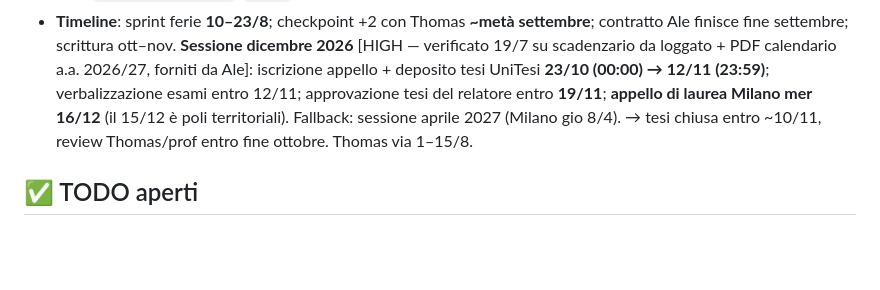
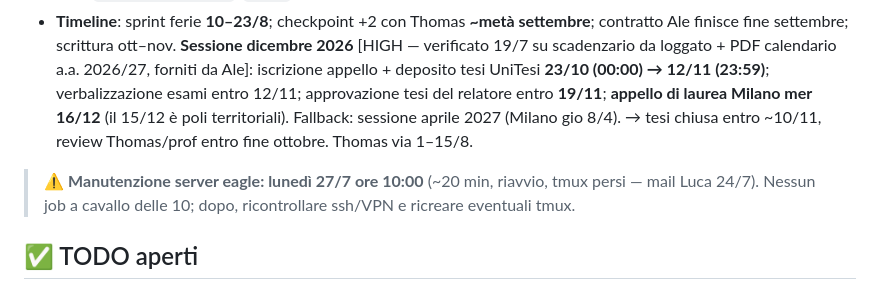
Before and after one commit to alepot55/perivallon-thesis, a Markdown page: STATO.md, the part around the change. Rendered like a GitHub page; blank space fills up the shorter version.

Commit message:
STATO: nota manutenzione eagle lunedi 27/7 ore 10
Co-Authored-By: Claude Fable 5 <noreply@anthropic.com>

```diff
--- a/STATO.md
+++ b/STATO.md
@@ -55,6 +55,8 @@ Regola: scrittura in parallelo agli esperimenti, mai alla fine; ogni esperimento
 - **Path chiave su eagle** (ricognizione 21/7, da approfondire con Enrico): dataset in `/data/waste/datasets/` — **`SatRaw/`** (PNEO + `ssl/`, ~2k file: probabile satellite-only), **`AerialWaste3.6/`** (con `splits/`, `patches/`, `prod/` — versione interna post-3.0), `asbestos_with_context/`; multilabel in `/data/waste/multilabel/` — `alari/` (code+data), `fede_faspas_replic/`, **`SSL_pretrained_models/exported_last_{100,500}_ep.pt`** (probabili pesi SSL in-house già esportati); imagery in `/archive/satellite/{raw,processed}/` — decine di strip WV3/PNEO/SkySat Lombardia, naming `SENSORE_AREA_DATA_BANDE_GSD_bit_FONTE` (es. `WV3_ENDINE_20250619_VNIR_30cm_16bit_MAXAR`, `PNEO_LOMBARDIA_2023_ALL_30cm_16bit_THOMAS`); `/data/waste/` ha anche `satellite-pipeline/` (GIS, inference, poc), `change_detection/`, `risk/`.
 - **Timeline**: sprint ferie **10–23/8**; checkpoint +2 con Thomas **~metà settembre**; contratto Ale finisce fine settembre; scrittura ott–nov. **Sessione dicembre 2026** [HIGH — verificato 19/7 su scadenzario da loggato + PDF calendario a.a. 2026/27, forniti da Ale]: iscrizione appello + deposito tesi UniTesi **23/10 (00:00) → 12/11 (23:59)**; verbalizzazione esami entro 12/11; approvazione tesi del relatore entro **19/11**; **appello di laurea Milano mer 16/12** (il 15/12 è poli territoriali). Fallback: sessione aprile 2027 (Milano gio 8/4). → tesi chiusa entro ~10/11, review Thomas/prof entro fine ottobre. Thomas via 1–15/8.
 
+> ⚠️ **Manutenzione server eagle: lunedì 27/7 ore 10:00** (~20 min, riavvio, tmux persi — mail Luca 24/7). Nessun job a cavallo delle 10; dopo, ricontrollare ssh/VPN e ricreare eventuali tmux.
+
 ## ✅ TODO aperti
 
 1. **Attese esterne**: (a) ~~link GitLab~~ → repo trovata 24/7 sera: **`gitlab.com/wds-co/multispectralpotenza`** (account Ale `alessandro-potenza`; token "claude" scad. 2027-02-11, salvato SOLO nel credential store su eagle `~/.git-credentials`). **Blocco: Ale è Guest (liv. 10), serve Developer (30) per clone+push** — chiesto upgrade a Enrico; sentinella API attiva che avvisa Claude appena sbloccato; (b) dataset 30 cm (Thomas avvisa, ~settimana prossima); (c) chiarire **VNIR vs FS** nell'Excel (probabile prima domanda a Enrico).
```
